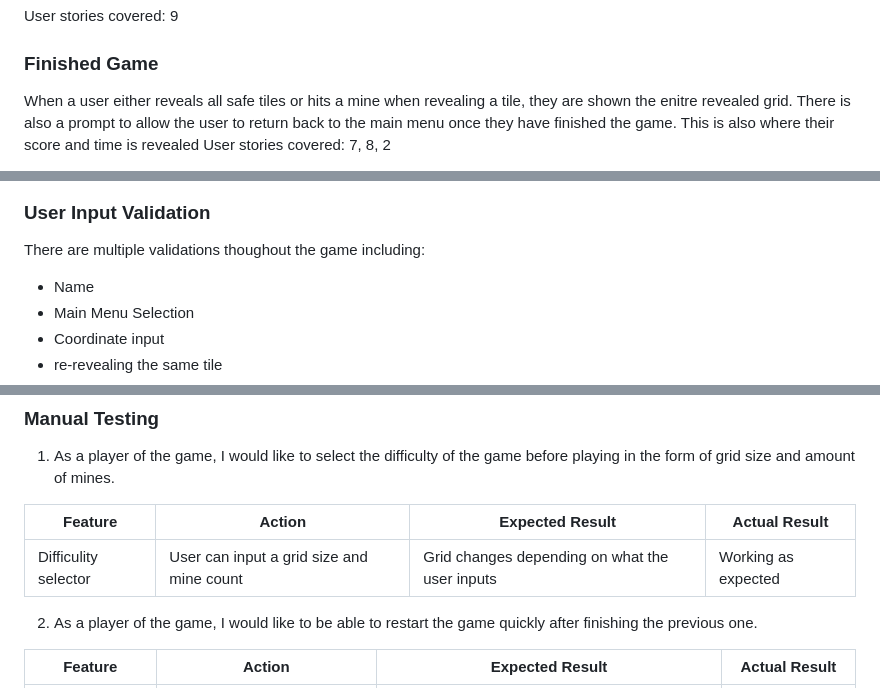
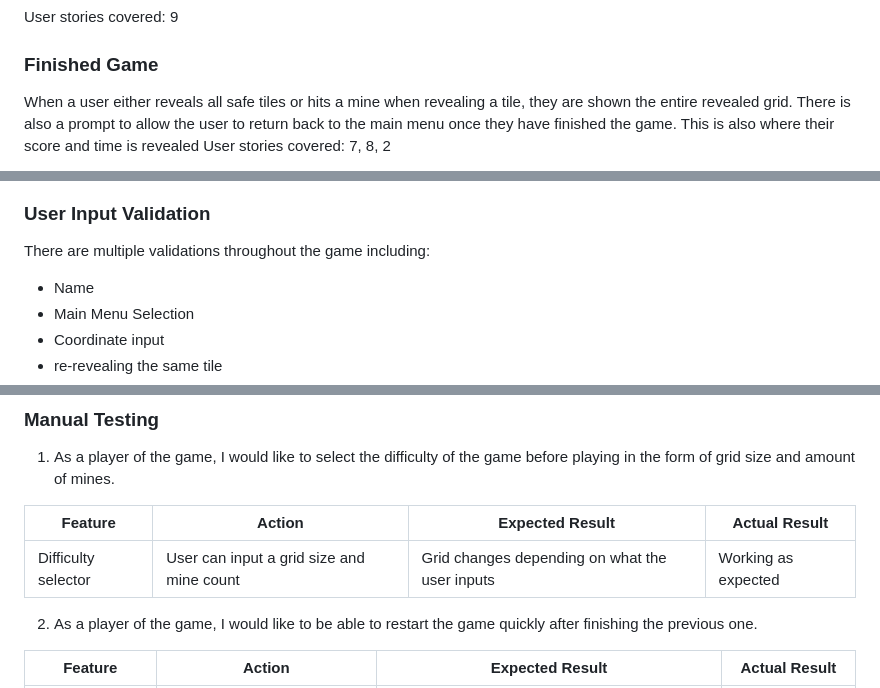
Before and after one commit to HarrisonT1/Portfolio-Project-3, a Markdown page: README.md, 3 parts joined by grey strips. GitHub-like rendering.

```diff
--- a/README.md
+++ b/README.md
@@ -246,7 +246,7 @@ When a user selects a tile it is revealed, if it is a safe tile, all other safe
 User stories covered: 9
 
 ### Finished Game
-When a user either reveals all safe tiles or hits a mine when revealing a tile, they are shown the enitre revealed grid.
+When a user either reveals all safe tiles or hits a mine when revealing a tile, they are shown the entire revealed grid.
 There is also a prompt to allow the user to return back to the main menu once they have finished the game.
 This is also where their score and time is revealed
 User stories covered: 7, 8, 2
@@ -262,7 +262,7 @@ User stories covered: 7, 8, 2
 </details>
 
 ### User Input Validation
-There are multiple validations thoughout the game including:
+There are multiple validations throughout the game including:
 - Name
 - Main Menu Selection
 - Coordinate input
@@ -307,7 +307,7 @@ I ran this file through their [linter](https://pep8ci.herokuapp.com/)
 
 | **Feature**   | **Action**                    | **Expected Result**          | **Actual Result** |
 | ------------- | ----------------------------- | ---------------------------- | ----------------- |
-| Difficulity selector | User can input a grid size and mine count | Grid changes depending on what the user inputs | Working as expected
+| Difficulty selector | User can input a grid size and mine count | Grid changes depending on what the user inputs | Working as expected
 
 2. As a player of the game, I would like to be able to restart the game quickly after finishing the previous one.
 
```
Also changed, not shown: other parts of README.md (+17 -17 lines).
